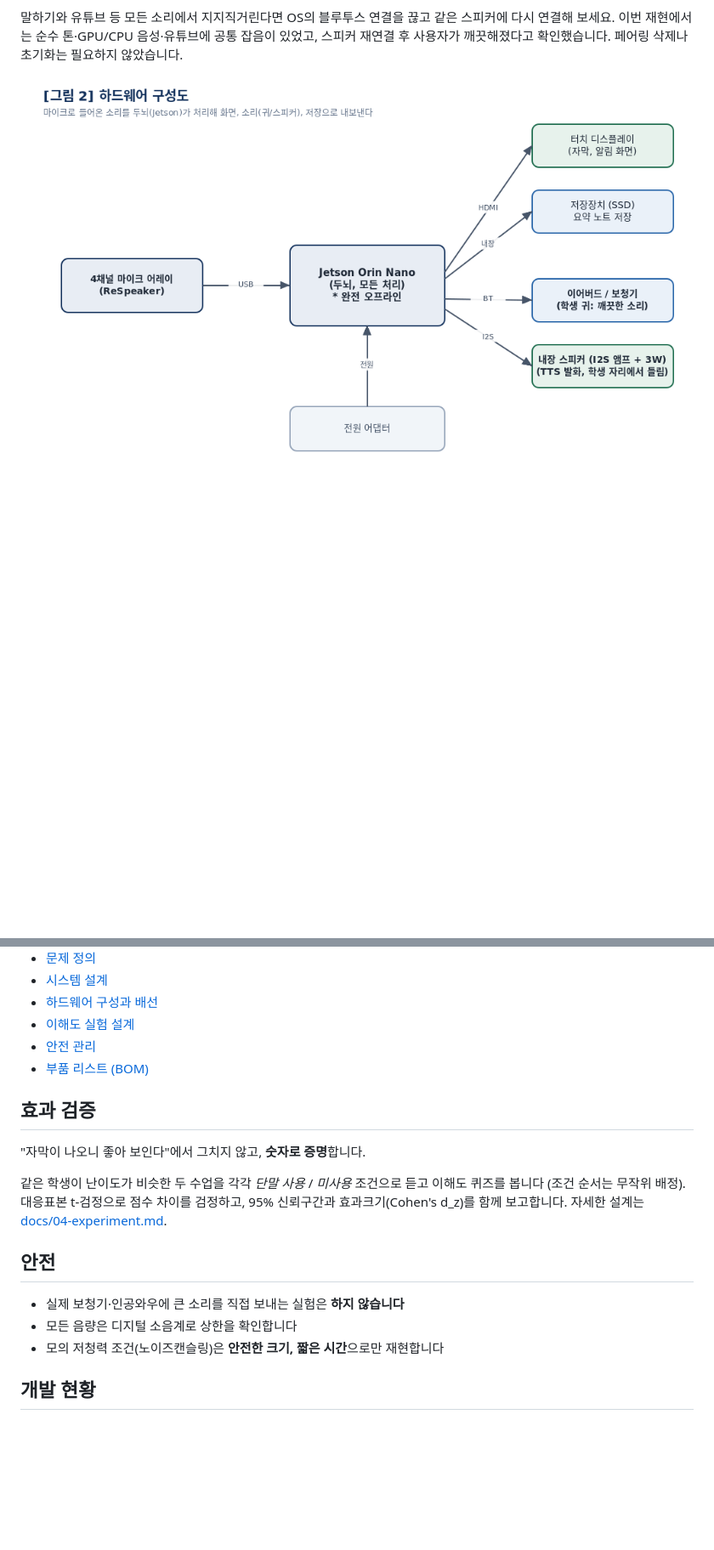
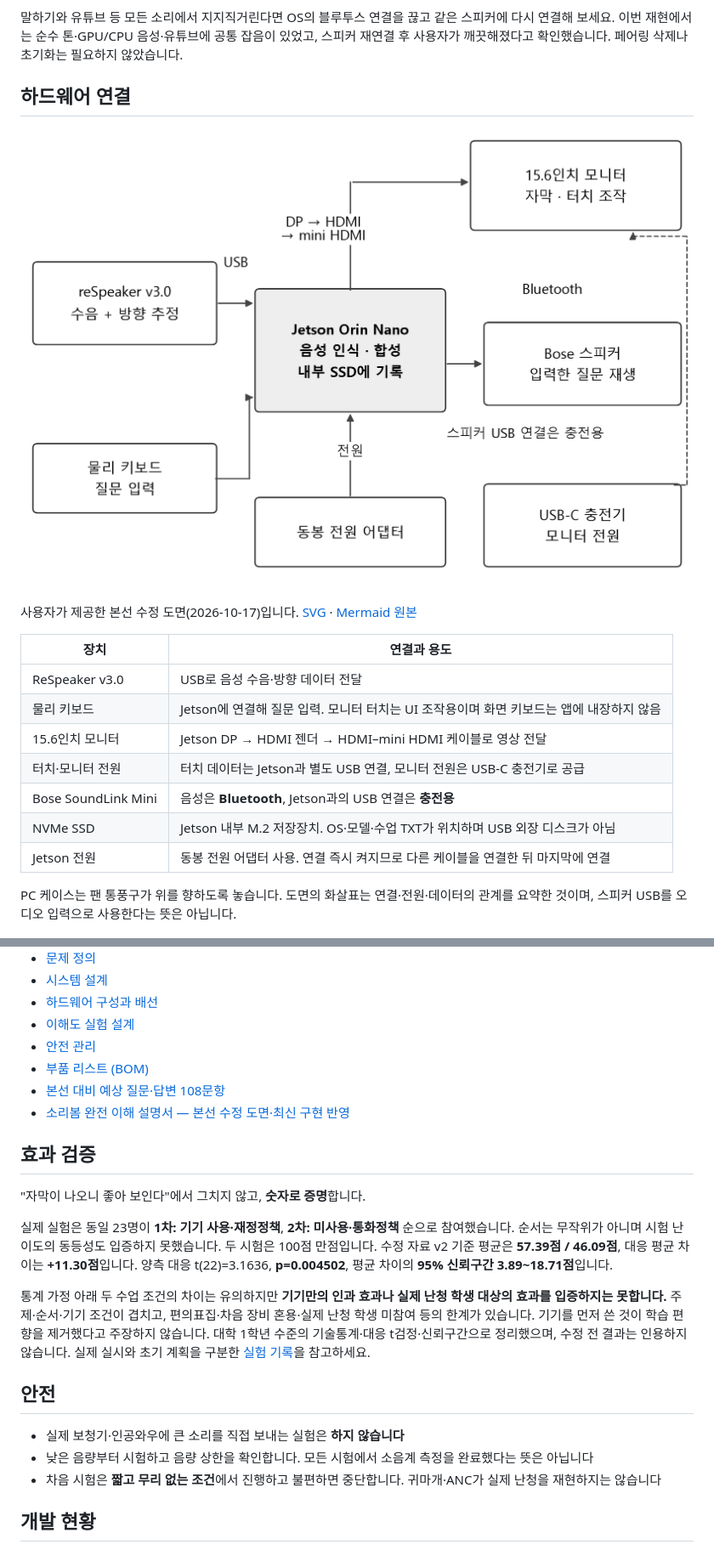
Before and after one commit to jueonkangg/soribom, a Markdown page: README.md, 2 parts joined by grey strips. Shown: that part at 85% size. GitHub-like rendering; pictures changed too: docs/figures/hardware-final-20261017.png (added); blank space fills up the shorter version.

```diff
--- a/README.md
+++ b/README.md
@@ -155,7 +167,25 @@ bash scripts/소리봄-실행.sh --keep-development-tools
 다시 연결해 보세요. 이번 재현에서는 순수 톤·GPU/CPU 음성·유튜브에 공통 잡음이 있었고,
 스피커 재연결 후 사용자가 깨끗해졌다고 확인했습니다. 페어링 삭제나 초기화는 필요하지 않았습니다.
 
-![하드웨어 구성도](docs/figures/hardware.png)
+## 하드웨어 연결
+
+![본선 수정 하드웨어 구성도](docs/figures/hardware-final-20261017.png)
+
+사용자가 제공한 본선 수정 도면(2026-10-17)입니다.
+[SVG](docs/figures/hardware-final-20261017.svg) · [Mermaid 원본](docs/figures/hardware-final-20261017.mermaid)
+
+| 장치 | 연결과 용도 |
+|---|---|
+| ReSpeaker v3.0 | USB로 음성 수음·방향 데이터 전달 |
+| 물리 키보드 | Jetson에 연결해 질문 입력. 모니터 터치는 UI 조작용이며 화면 키보드는 앱에 내장하지 않음 |
+| 15.6인치 모니터 | Jetson DP → HDMI 젠더 → HDMI–mini HDMI 케이블로 영상 전달 |
+| 터치·모니터 전원 | 터치 데이터는 Jetson과 별도 USB 연결, 모니터 전원은 USB-C 충전기로 공급 |
+| Bose SoundLink Mini | 음성은 **Bluetooth**, Jetson과의 USB 연결은 **충전용** |
+| NVMe SSD | Jetson 내부 M.2 저장장치. OS·모델·수업 TXT가 위치하며 USB 외장 디스크가 아님 |
+| Jetson 전원 | 동봉 전원 어댑터 사용. 연결 즉시 켜지므로 다른 케이블을 연결한 뒤 마지막에 연결 |
+
+PC 케이스는 팬 통풍구가 위를 향하도록 놓습니다. 도면의 화살표는 연결·전원·데이터의 관계를
+요약한 것이며, 스피커 USB를 오디오 입력으로 사용한다는 뜻은 아닙니다.
 
 ![화면 UI](docs/figures/ui-mockup.png)
 
@@ -185,20 +216,29 @@ bash scripts/소리봄-실행.sh --keep-development-tools
 - [이해도 실험 설계](docs/04-experiment.md)
 - [안전 관리](docs/05-safety.md)
 - [부품 리스트 (BOM)](hardware/BOM.md)
+- [본선 대비 예상 질문·답변 108문항](private/예상질문-답변.html)
+- [소리봄 완전 이해 설명서 — 본선 수정 도면·최신 구현 반영](private/소리봄-설명서.html)
 
 ## 효과 검증
 
 "자막이 나오니 좋아 보인다"에서 그치지 않고, **숫자로 증명**합니다.
 
-같은 학생이 난이도가 비슷한 두 수업을 각각 *단말 사용* / *미사용* 조건으로 듣고 이해도 퀴즈를 봅니다
-(조건 순서는 무작위 배정). 대응표본 t-검정으로 점수 차이를 검정하고, 95% 신뢰구간과
-효과크기(Cohen's d_z)를 함께 보고합니다. 자세한 설계는 [docs/04-experiment.md](docs/04-experiment.md).
+실제 실험은 동일 23명이 **1차: 기기 사용·재정정책**, **2차: 미사용·통화정책** 순으로 참여했습니다.
+순서는 무작위가 아니며 시험 난이도의 동등성도 입증하지 못했습니다. 두 시험은 100점 만점입니다.
+수정 자료 v2 기준 평균은 **57.39점 / 46.09점**, 대응 평균 차이는 **+11.30점**입니다.
+양측 대응 t(22)=3.1636, **p=0.004502**, 평균 차이의 **95% 신뢰구간 3.89~18.71점**입니다.
+
+통계 가정 아래 두 수업 조건의 차이는 유의하지만 **기기만의 인과 효과나 실제 난청 학생 대상의
+효과를 입증하지는 못합니다.** 주제·순서·기기 조건이 겹치고, 편의표집·차음 장비 혼용·실제 난청 학생
+미참여 등의 한계가 있습니다. 기기를 먼저 쓴 것이 학습 편향을 제거했다고 주장하지 않습니다.
+대학 1학년 수준의 기술통계·대응 t검정·신뢰구간으로 정리했으며, 수정 전 결과는 인용하지 않습니다.
+실제 실시와 초기 계획을 구분한 [실험 기록](docs/04-experiment.md)을 참고하세요.
 
 ## 안전
 
 - 실제 보청기·인공와우에 큰 소리를 직접 보내는 실험은 **하지 않습니다**
-- 모든 음량은 디지털 소음계로 상한을 확인합니다
-- 모의 저청력 조건(노이즈캔슬링)은 **안전한 크기, 짧은 시간**으로만 재현합니다
+- 낮은 음량부터 시험하고 음량 상한을 확인합니다. 모든 시험에서 소음계 측정을 완료했다는 뜻은 아닙니다
+- 차음 시험은 **짧고 무리 없는 조건**에서 진행하고 불편하면 중단합니다. 귀마개·ANC가 실제 난청을 재현하지는 않습니다
 
 ## 개발 현황
 
```
Also changed, not shown: other parts of README.md (+26 -12 lines), docs/conversation_log.md (+16 -0 lines), docs/figures/system-flow-final-20261017.png (added), 6 other files.
